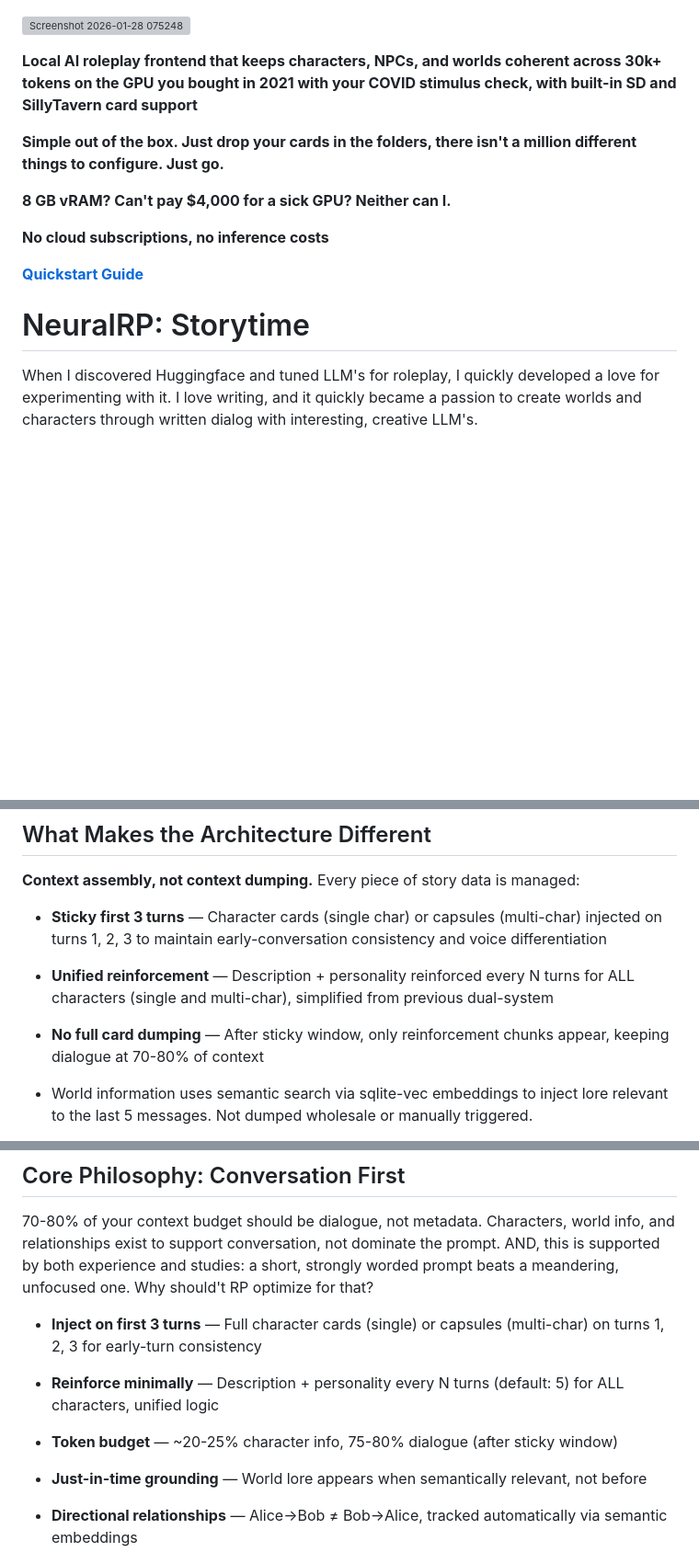
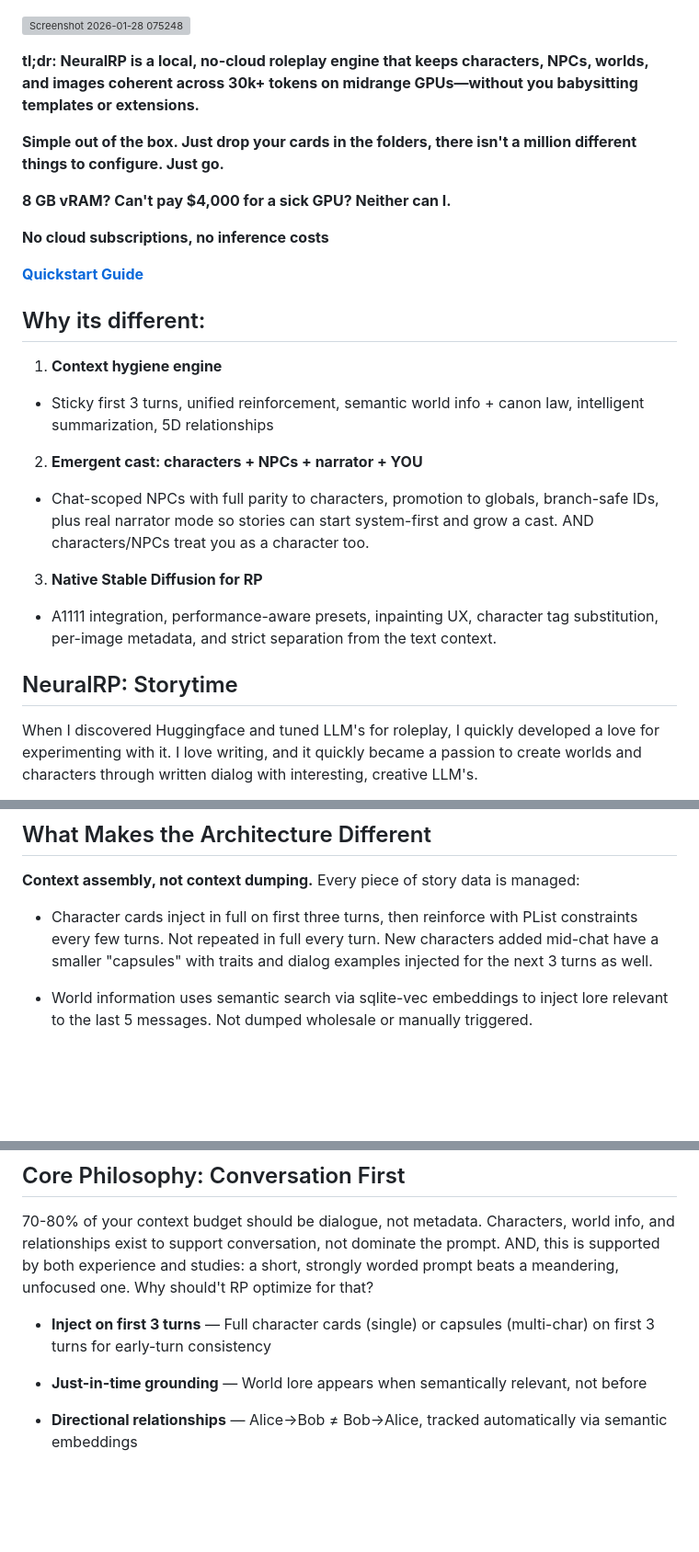
Before and after one commit to neuralrp/neuralrp, a Markdown page: README.md, 3 parts joined by grey strips. Shown at 92% size. Rendered like a GitHub page; blank space fills up the shorter version; grey boxes are pictures that could not be loaded.

```diff
--- a/README.md
+++ b/README.md
@@ -1,6 +1,6 @@
 ![Screenshot 2026-01-28 075248](https://github.com/user-attachments/assets/339e9fc7-ff88-4c35-860b-71f3b640e1a5)
 
-**Local AI roleplay frontend that keeps characters, NPCs, and worlds coherent across 30k+ tokens on the GPU you bought in 2021 with your COVID stimulus check, with built-in SD and SillyTavern card support**
+**tl;dr: NeuralRP is a local, no-cloud roleplay engine that keeps characters, NPCs, worlds, and images coherent across 30k+ tokens on midrange GPUs—without you babysitting templates or extensions.**
 
 **Simple out of the box. Just drop your cards in the folders, there isn't a million different things to configure. Just go.**
 
@@ -10,7 +10,19 @@
 
 **[Quickstart Guide](docs/QUICKSTART.md)**
 
-# NeuralRP: Storytime
+## Why its different:
+
+1. **Context hygiene engine**
+-  Sticky first 3 turns, unified reinforcement, semantic world info + canon law, intelligent summarization, 5D relationships
+
+2. **Emergent cast: characters + NPCs + narrator + YOU**
+- Chat-scoped NPCs with full parity to characters, promotion to globals, branch-safe IDs, plus real narrator mode so stories can start system-first and grow a cast. AND characters/NPCs treat you as a character too.
+
+3. **Native Stable Diffusion for RP**
+- A1111 integration, performance-aware presets, inpainting UX, character tag substitution, per-image metadata, and strict separation from the text context.
+
+## NeuralRP: Storytime
+
 When I discovered Huggingface and tuned LLM's for roleplay, I quickly developed a love for experimenting with it. I love writing, and it quickly became a passion to create worlds and characters through written dialog with interesting, creative LLM's.
 
 However, when I started (with Ollama) I noticed something: once I hit about 12k tokens (happens quickly), LLM's completely changed: output became repetitive and garbled, it forgot the situation and world I had carefully detailed in the system prompt, and characters became all the same. Rather than accepting this as a fundamental limitation of small, local LLM's, I decided to move on to other frontends.
@@ -29,11 +41,7 @@ The fact is, there are certain limitations with 7B-12B LLM's that you simply can
 
 **Context assembly, not context dumping.** Every piece of story data is managed:
 
-- **Sticky first 3 turns** — Character cards (single char) or capsules (multi-char) injected on turns 1, 2, 3 to maintain early-conversation consistency and voice differentiation
-
-- **Unified reinforcement** — Description + personality reinforced every N turns for ALL characters (single and multi-char), simplified from previous dual-system
-
-- **No full card dumping** — After sticky window, only reinforcement chunks appear, keeping dialogue at 70-80% of context
+- Character cards inject in full on first three turns, then reinforce with PList constraints every few turns. Not repeated in full every turn. New characters added mid-chat have a smaller "capsules" with traits and dialog examples injected for the next 3 turns as well.
 
 - World information uses semantic search via sqlite-vec embeddings to inject lore relevant to the last 5 messages. Not dumped wholesale or manually triggered.
 
@@ -49,11 +57,7 @@ The outcome: Relationship status tracked through summarizations. NPCs that emerg
 
 70-80% of your context budget should be dialogue, not metadata. Characters, world info, and relationships exist to support conversation, not dominate the prompt. AND, this is supported by both experience and studies: a short, strongly worded prompt beats a meandering, unfocused one. Why should't RP optimize for that?
 
-- **Inject on first 3 turns** — Full character cards (single) or capsules (multi-char) on turns 1, 2, 3 for early-turn consistency
-
-- **Reinforce minimally** — Description + personality every N turns (default: 5) for ALL characters, unified logic
-
-- **Token budget** — ~20-25% character info, 75-80% dialogue (after sticky window)
+- **Inject on first 3 turns** —  Full character cards (single) or capsules (multi-char) on first 3 turns for early-turn consistency
 
 - **Just-in-time grounding** — World lore appears when semantically relevant, not before
 
```
Also changed, not shown: other parts of README.md (+1 -7 lines).
